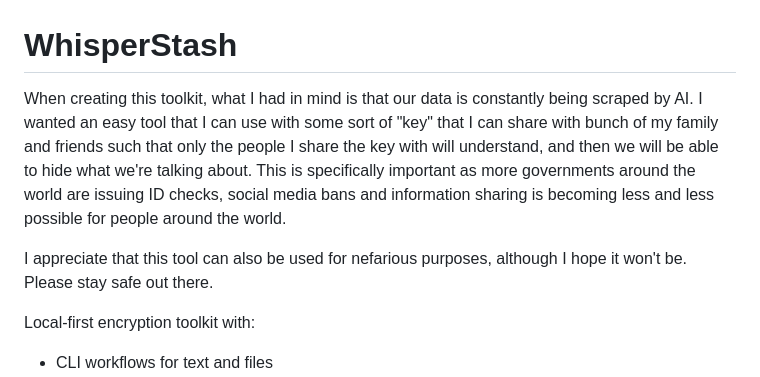
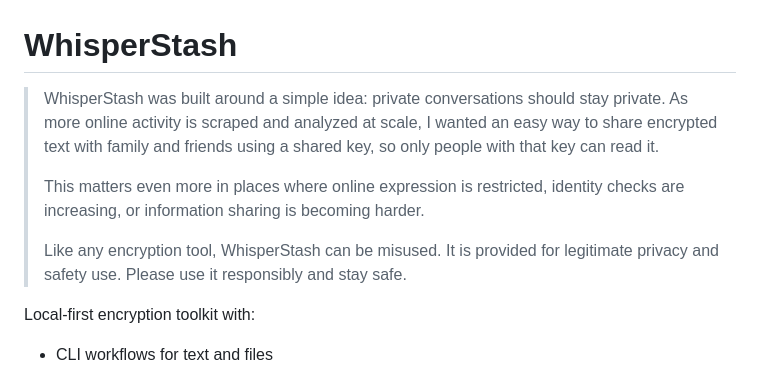
Before and after one commit to HubDamian95/whisperstash, a Markdown page: README.md, the part around the change. Drawn GitHub-style.

```diff
--- a/README.md
+++ b/README.md
@@ -1,8 +1,14 @@
 # WhisperStash
 
-When creating this toolkit, what I had in mind is that our data is constantly being scraped by AI. I wanted an easy tool that I can use with some sort of "key" that I can share with bunch of my family and friends such that only the people I share the key with will understand, and then we will be able to hide what we're talking about. This is specifically important as more governments around the world are issuing ID checks, social media bans and information sharing is becoming less and less possible for people around the world.
-
-I appreciate that this tool can also be used for nefarious purposes, although I hope it won't be. Please stay safe out there.
+  > WhisperStash was built around a simple idea: private conversations should stay private.
+  > As more online activity is scraped and analyzed at scale, I wanted an easy way to share encrypted text with family
+  > and friends using a shared key, so only people with that key can read it.
+  >
+  > This matters even more in places where online expression is restricted, identity checks are increasing, or
+  > information sharing is becoming harder.
+  >
+  > Like any encryption tool, WhisperStash can be misused. It is provided for legitimate privacy and safety use. Please
+  > use it responsibly and stay safe.
 
 Local-first encryption toolkit with:
 - CLI workflows for text and files
```
